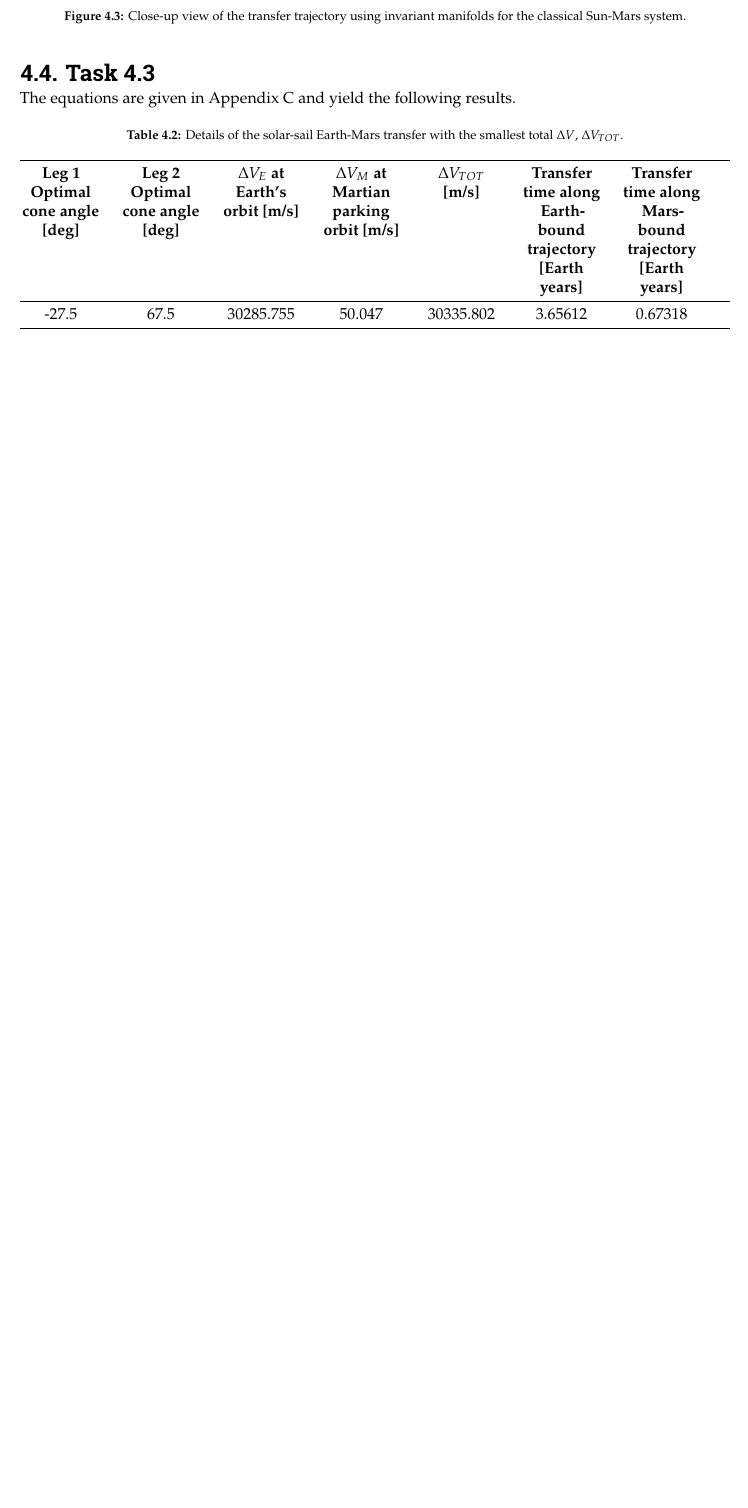
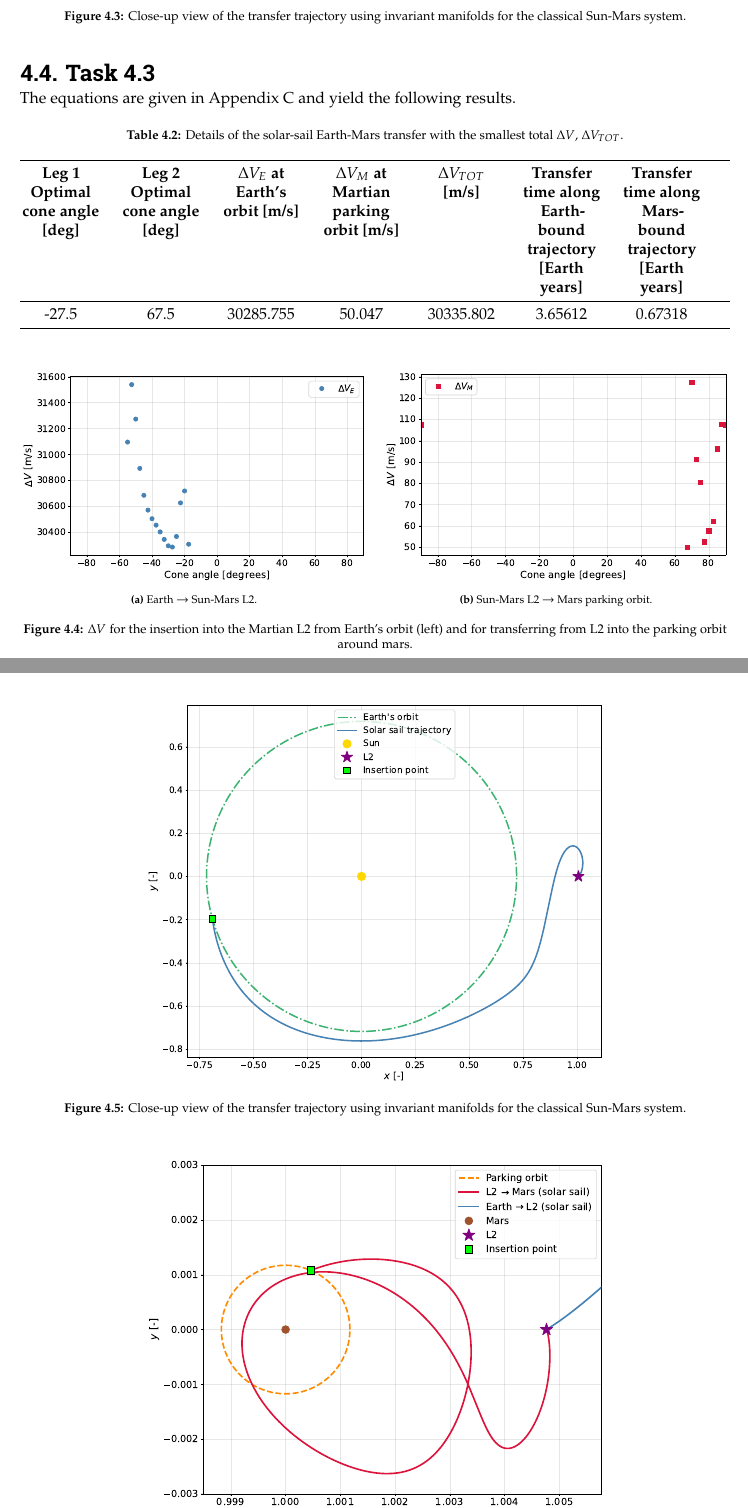
Before and after one commit to ismaelgallolopez/MIMOSA-special-topics-astrodynamics, a LaTeX thesis (report/report.tex, which reads report/mainmatter/wp4.tex): part of page 13 of 38 before the commit and two parts of pages 13 and 14 of 39 after it, the two joined at a grey line, cut so that both start at the same text, the shorter picture padded with empty space. Compiled offline with pdfLaTeX.

Commit message:
task 4.3 finished

```diff
--- a/report/mainmatter/wp4.tex
+++ b/report/mainmatter/wp4.tex
@@ -72,3 +72,29 @@ The equations are given in \autoref{chapter:derivations-wp4} and yield the follo
     \bottomrule
   \end{tabularx}
 \end{table}
+
+\begin{figure}[H]
+     \centering
+     \begin{subfigure}[b]{0.49\textwidth}
+         \centering
+         \includegraphics[width=\textwidth]{../code/wps/figures/wp4_deltaV_earth_l2.pdf}
+         \caption{Earth $\rightarrow$ Sun-Mars L2.}
+         \label{fig:wp4_deltaV_earth}
+     \end{subfigure}
+     \hfill
+     \begin{subfigure}[b]{0.49\textwidth}
+         \centering
+         \includegraphics[width=\textwidth]{../code/wps/figures/wp4_deltaV_l2_mars.pdf}
+         \caption{Sun-Mars L2 $\rightarrow$ Mars parking orbit.}
+         \label{fig:wp4_deltaV_mars}
+     \end{subfigure}
+     \caption{$\Delta V $ for the insertion into the Martian L2 from Earth's orbit (left) and for transferring from L2 into the parking orbit around mars.}
+     \label{fig:wp4_manifold_comparison}
+\end{figure}
+
+\begin{figure}[H]
+  \centering
+  \includegraphics[width=0.65\textwidth]{../code/wps/figures/wp4_trajectory_earth_l2.pdf}
+  \caption{Close-up view of the transfer trajectory using invariant manifolds for the classical Sun-Mars system.}
+  \label{fig:wp4_trajectory_earth_l2}
+\end{figure}
--- a/report/report.tex
+++ b/report/report.tex
@@ -14,6 +14,7 @@
 \usepackage{acronym}
 \usepackage{tabularx}
 \usepackage{float}
+\usepackage{subcaption}
 
 %% ----------------------------------------------------------------------
 %%    Begin of document + Frontmatter (Roman page numbering)
```
Also changed, not shown: code/wps/figures/wp4_deltaV_earth_l2.pdf, code/wps/figures/wp4_deltaV_l2_mars.pdf, code/wps/figures/wp4_manifolds_closeup.pdf, code/wps/figures/wp4_manifolds_system_wide.pdf, code/wps/figures/wp4_trajectory_earth_l2.pdf (added), code/wps/figures/wp4_trajectory_l2_mars.pdf (added), code/wps/figures/wp4_transfer_closeup.pdf, report/mainmatter/wp4.tex (7 more changed lines), 1 other file.
